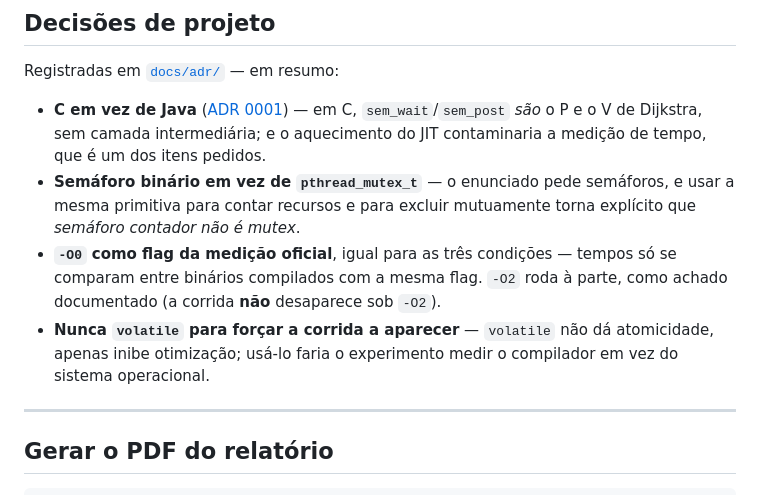
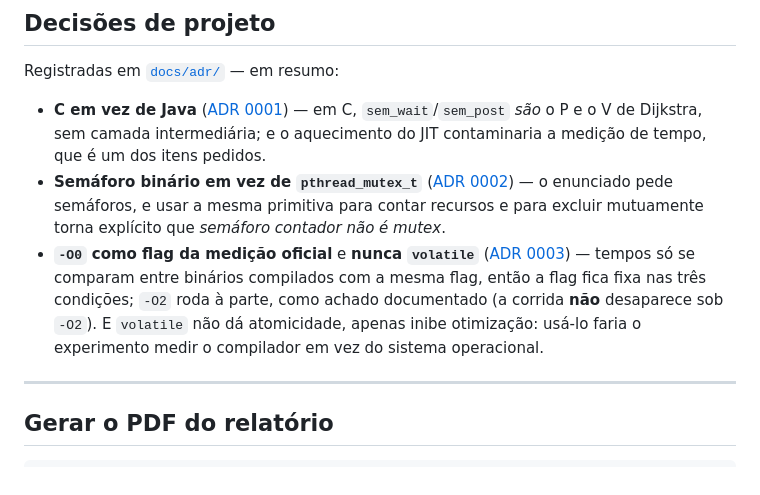
Before and after one commit to PPrauchner/SO-Trabalho-1-Semaforos, a Markdown page: README.md, the part around the change. GitHub-like rendering.

```diff
--- a/README.md
+++ b/README.md
@@ -149,15 +149,16 @@ Registradas em [`docs/adr/`](docs/adr/) — em resumo:
 - **C em vez de Java** ([ADR 0001](docs/adr/0001-c-pthreads-em-vez-de-java.md)) — em C,
   `sem_wait`/`sem_post` *são* o P e o V de Dijkstra, sem camada intermediária; e o
   aquecimento do JIT contaminaria a medição de tempo, que é um dos itens pedidos.
-- **Semáforo binário em vez de `pthread_mutex_t`** — o enunciado pede semáforos, e usar
-  a mesma primitiva para contar recursos e para excluir mutuamente torna explícito que
-  *semáforo contador não é mutex*.
-- **`-O0` como flag da medição oficial**, igual para as três condições — tempos só se
-  comparam entre binários compilados com a mesma flag. `-O2` roda à parte, como achado
-  documentado (a corrida **não** desaparece sob `-O2`).
-- **Nunca `volatile` para forçar a corrida a aparecer** — `volatile` não dá
-  atomicidade, apenas inibe otimização; usá-lo faria o experimento medir o compilador
-  em vez do sistema operacional.
+- **Semáforo binário em vez de `pthread_mutex_t`**
+  ([ADR 0002](docs/adr/0002-semaforo-binario-em-vez-de-pthread-mutex.md)) — o enunciado
+  pede semáforos, e usar a mesma primitiva para contar recursos e para excluir
+  mutuamente torna explícito que *semáforo contador não é mutex*.
+- **`-O0` como flag da medição oficial** e **nunca `volatile`**
+  ([ADR 0003](docs/adr/0003-o0-como-medicao-oficial-e-nunca-volatile.md)) — tempos só se
+  comparam entre binários compilados com a mesma flag, então a flag fica fixa nas três
+  condições; `-O2` roda à parte, como achado documentado (a corrida **não** desaparece
+  sob `-O2`). E `volatile` não dá atomicidade, apenas inibe otimização: usá-lo faria o
+  experimento medir o compilador em vez do sistema operacional.
 
 ---
 
```
Also changed, not shown: docs/adr/0002-semaforo-binario-em-vez-de-pthread-mutex.md (added, +36 -0 lines), docs/adr/0003-o0-como-medicao-oficial-e-nunca-volatile.md (added, +35 -0 lines).
